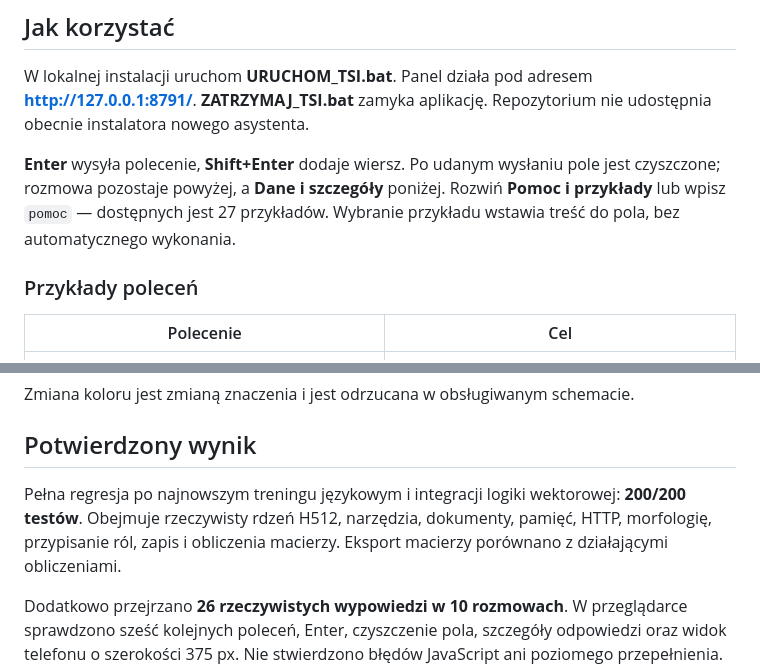
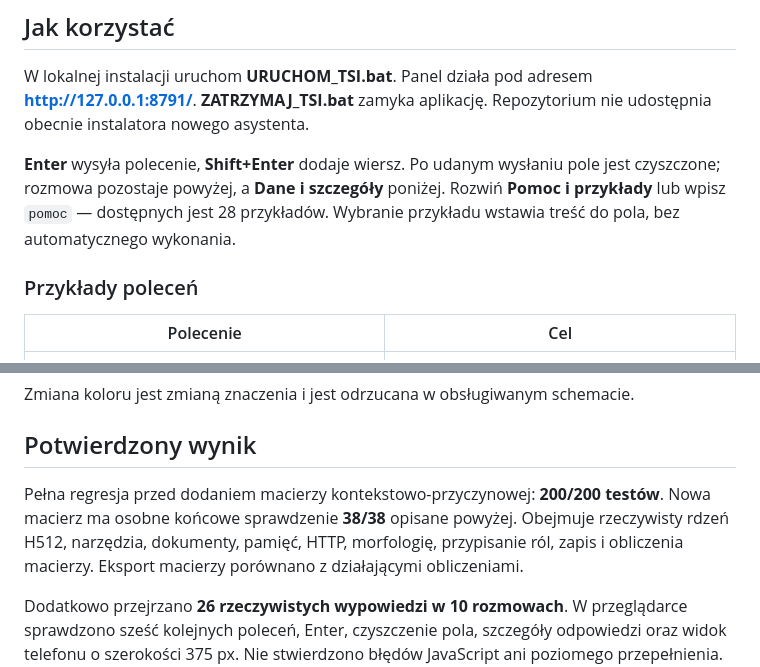
Before and after one commit to jbackk-lang/AI-SI, a Markdown page: README.md, 2 parts joined by grey strips. Rendered like a GitHub page.

```diff
--- a/README.md
+++ b/README.md
@@ -67,7 +85,7 @@ Trening: 480 przykładów, 120 deweloperskich i 240 odłożonych; **240/240 popr
 
 W lokalnej instalacji uruchom **URUCHOM_TSI.bat**. Panel działa pod adresem **http://127.0.0.1:8791/**. **ZATRZYMAJ_TSI.bat** zamyka aplikację. Repozytorium nie udostępnia obecnie instalatora nowego asystenta.
 
-**Enter** wysyła polecenie, **Shift+Enter** dodaje wiersz. Po udanym wysłaniu pole jest czyszczone; rozmowa pozostaje powyżej, a **Dane i szczegóły** poniżej. Rozwiń **Pomoc i przykłady** lub wpisz `pomoc` — dostępnych jest 27 przykładów. Wybranie przykładu wstawia treść do pola, bez automatycznego wykonania.
+**Enter** wysyła polecenie, **Shift+Enter** dodaje wiersz. Po udanym wysłaniu pole jest czyszczone; rozmowa pozostaje powyżej, a **Dane i szczegóły** poniżej. Rozwiń **Pomoc i przykłady** lub wpisz `pomoc` — dostępnych jest 28 przykładów. Wybranie przykładu wstawia treść do pola, bez automatycznego wykonania.
 
 ### Przykłady poleceń
 
@@ -99,7 +117,7 @@ Zmiana koloru jest zmianą znaczenia i jest odrzucana w obsługiwanym schemacie.
 
 ## Potwierdzony wynik
 
-Pełna regresja po najnowszym treningu językowym i integracji logiki wektorowej: **200/200 testów**. Obejmuje rzeczywisty rdzeń H512, narzędzia, dokumenty, pamięć, HTTP, morfologię, przypisanie ról, zapis i obliczenia macierzy. Eksport macierzy porównano z działającymi obliczeniami.
+Pełna regresja przed dodaniem macierzy kontekstowo-przyczynowej: **200/200 testów**. Nowa macierz ma osobne końcowe sprawdzenie **38/38** opisane powyżej. Obejmuje rzeczywisty rdzeń H512, narzędzia, dokumenty, pamięć, HTTP, morfologię, przypisanie ról, zapis i obliczenia macierzy. Eksport macierzy porównano z działającymi obliczeniami.
 
 Dodatkowo przejrzano **26 rzeczywistych wypowiedzi w 10 rozmowach**. W przeglądarce sprawdzono sześć kolejnych poleceń, Enter, czyszczenie pola, szczegóły odpowiedzi oraz widok telefonu o szerokości 375 px. Nie stwierdzono błędów JavaScript ani poziomego przepełnienia. Próby odbywały się na osobnych danych testowych. Wynik regresji opisuje sprawdzone przypadki, a nie procent rozumienia dowolnego języka.
 
```
Also changed, not shown: other parts of README.md (+18 -0 lines), docs/tsi-context-causal-2026-10-18.png (added).
